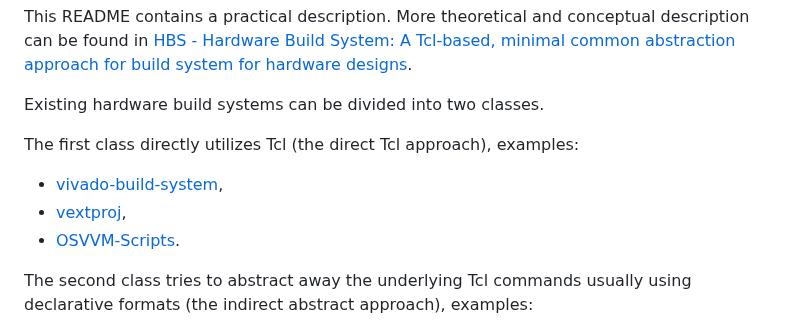
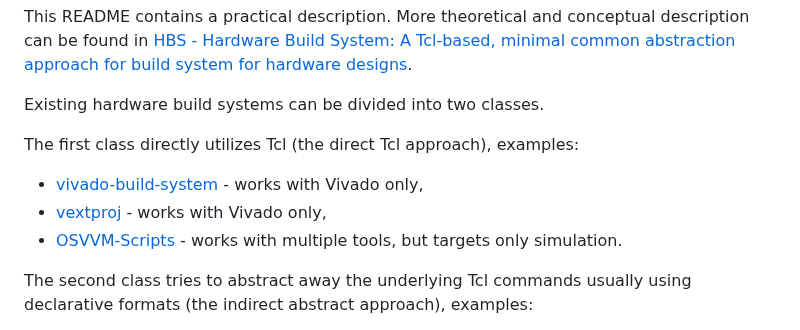
Before and after one commit to m-kru/hbs, a Markdown page: README.md, the part around the change. Rendered like a GitHub page.

Commit message:
Updare README

```diff
--- a/README.md
+++ b/README.md
@@ -9,9 +9,9 @@ More theoretical and conceptual description can be found in [HBS - Hardware Buil
 Existing hardware build systems can be divided into two classes.
 
 The first class directly utilizes Tcl (the direct Tcl approach), examples:
-- [vivado-build-system](https://github.com/missinglinkelectronics/vivado-build-system),
-- [vextproj](https://github.com/wzab/vextproj),
-- [OSVVM-Scripts](https://github.com/OSVVM/OSVVM-Scripts).
+- [vivado-build-system](https://github.com/missinglinkelectronics/vivado-build-system) - works with Vivado only,
+- [vextproj](https://github.com/wzab/vextproj) - works with Vivado only,
+- [OSVVM-Scripts](https://github.com/OSVVM/OSVVM-Scripts) - works with multiple tools, but targets only simulation.
 
 The second class tries to abstract away the underlying Tcl commands usually using declarative formats (the indirect abstract approach), examples:
 - [Blockwork](https://blockwork.intuity.io/),
```
